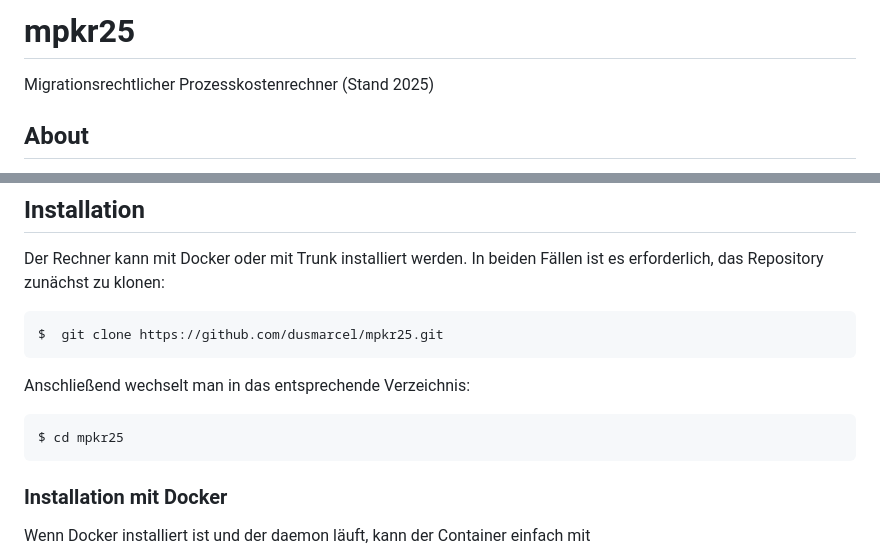
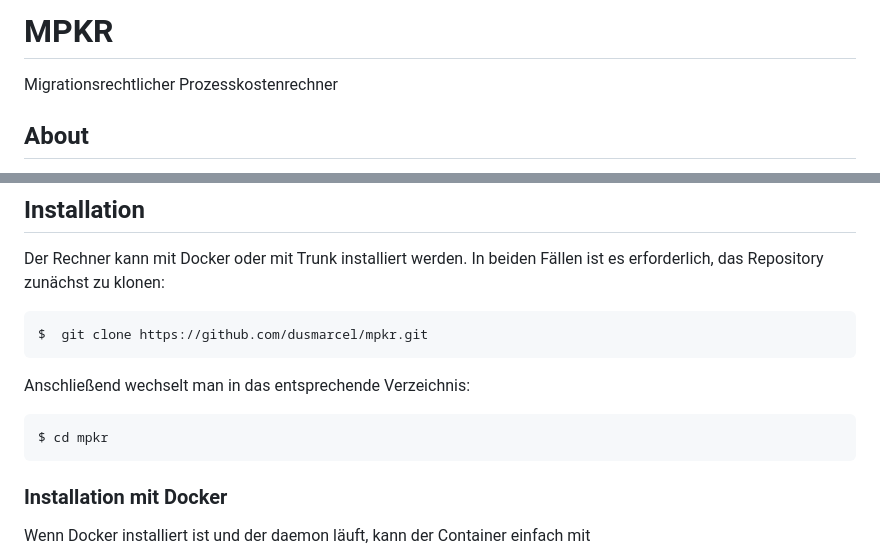
Before and after one commit to dusmarcel/mpkr, a Markdown page: README.md, 2 parts joined by grey strips. Drawn GitHub-style.

````diff
--- a/README.md
+++ b/README.md
@@ -1,6 +1,6 @@
-# mpkr25
+# MPKR
 
-Migrationsrechtlicher Prozesskostenrechner (Stand 2025)
+Migrationsrechtlicher Prozesskostenrechner
 
 ## About
 
@@ -11,13 +11,13 @@ Dieser Prozesskostenrechner berechnet gesetzliche Gebühren auf der Grundlage de
 Der Rechner kann mit Docker oder mit Trunk installiert werden. In beiden Fällen ist es erforderlich, das Repository zunächst zu klonen:
 
 ```console
-$  git clone https://github.com/dusmarcel/mpkr25.git
+$  git clone https://github.com/dusmarcel/mpkr.git
 ```
 
 Anschließend wechselt man in das entsprechende Verzeichnis:
 
 ```console
-$ cd mpkr25
+$ cd mpkr
 ```
 
 ### Installation mit Docker
````
